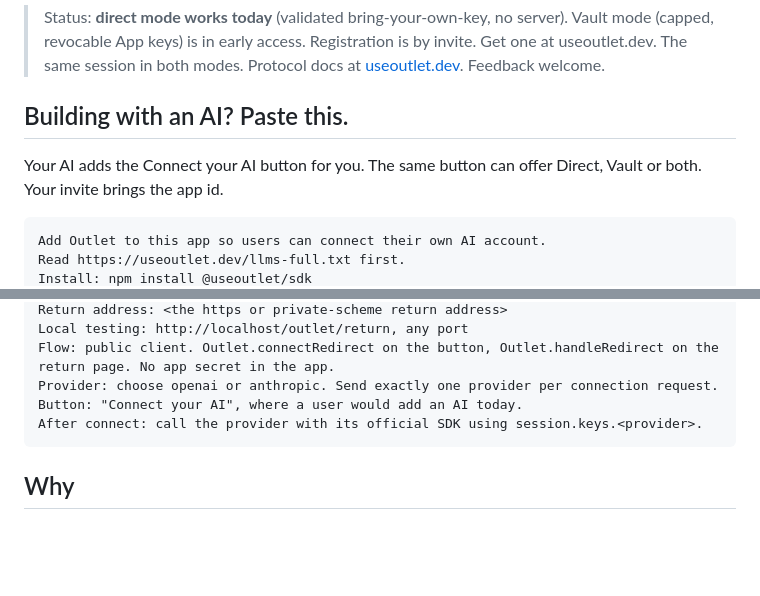
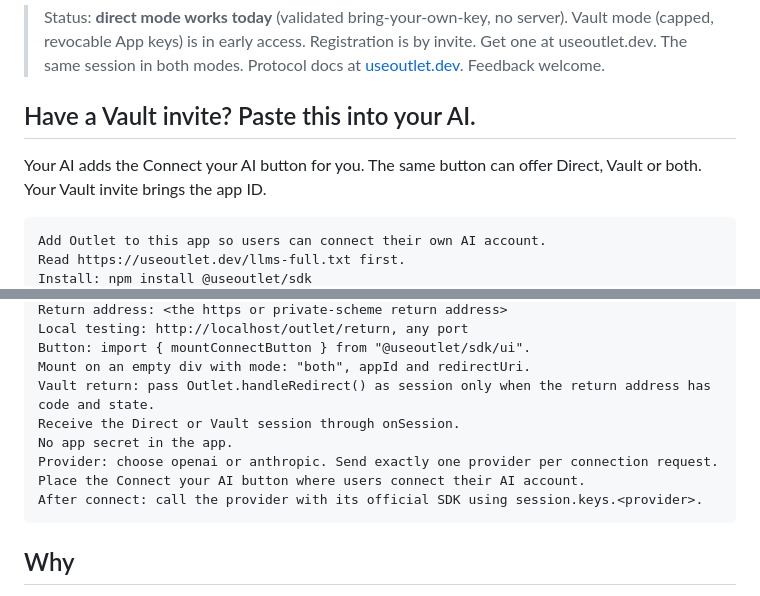
Before and after one commit to PARZ1V3L/outlet, a Markdown page: sdk/README.md, 2 parts joined by grey strips. GitHub-like rendering; blank space fills up the shorter version.

Commit message:
Use the Connect your AI button in the README's AI prompt

````diff
--- a/sdk/README.md
+++ b/sdk/README.md
@@ -24,10 +24,10 @@ directly with the official SDK. Outlet is **never in the data path**.
 > The same session in both modes. Protocol docs at [useoutlet.dev](https://useoutlet.dev).
 > Feedback welcome.
 
-## Building with an AI? Paste this.
+## Have a Vault invite? Paste this into your AI.
 
 Your AI adds the Connect your AI button for you. The same button can offer
-Direct, Vault or both. Your invite brings the app id.
+Direct, Vault or both. Your Vault invite brings the app ID.
 
 ```text
 Add Outlet to this app so users can connect their own AI account.
@@ -37,8 +37,12 @@ App id: <from your invite>
 Return address: <the https or private-scheme return address>
 Local testing: http://localhost/outlet/return, any port
-Flow: public client. Outlet.connectRedirect on the button, Outlet.handleRedirect on the return page. No app secret in the app.
+Button: import { mountConnectButton } from "@useoutlet/sdk/ui".
+Mount on an empty div with mode: "both", appId and redirectUri.
+Vault return: pass Outlet.handleRedirect() as session only when the return address has code and state.
+Receive the Direct or Vault session through onSession.
+No app secret in the app.
 Provider: choose openai or anthropic. Send exactly one provider per connection request.
-Button: "Connect your AI", where a user would add an AI today.
+Place the Connect your AI button where users connect their AI account.
 After connect: call the provider with its official SDK using session.keys.<provider>.
 ```
 
````
Also changed, not shown: other parts of sdk/README.md (+1 -1 lines).
